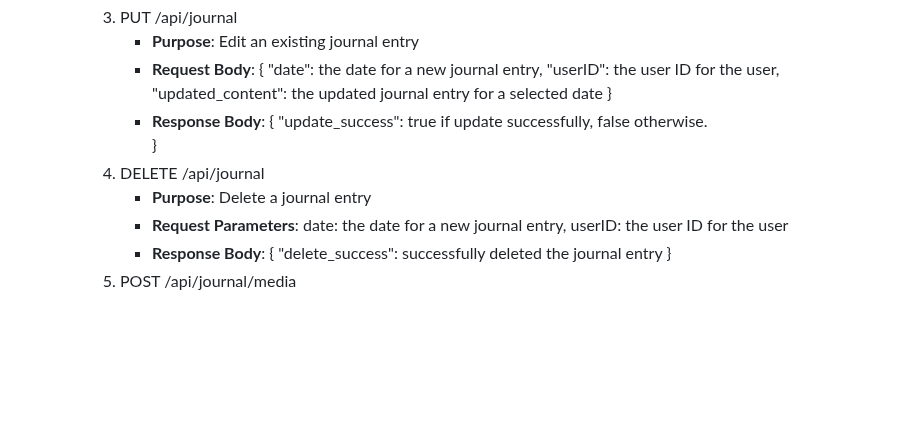
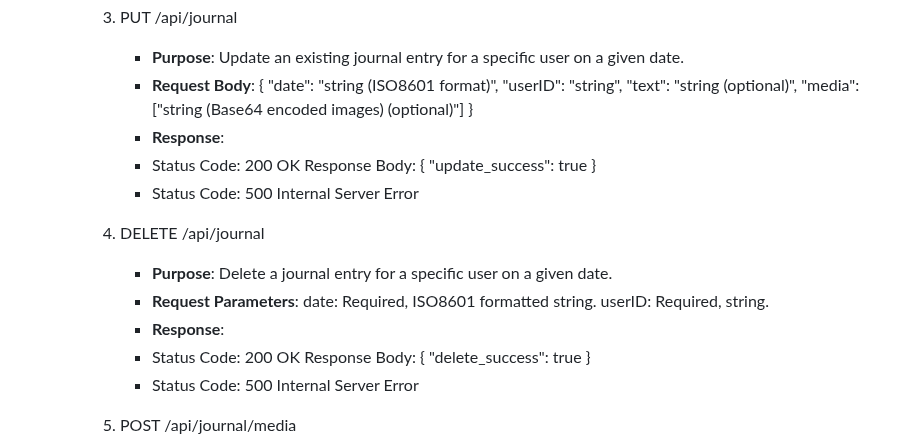
Before and after one commit to CPEN321APKGenerators/CPEN321Project, a Markdown page: documentation/M3_Requirements_and_Design.md, the part around one of its changes. GitHub-like rendering; blank space fills up the shorter version.

```diff
--- a/documentation/M3_Requirements_and_Design.md
+++ b/documentation/M3_Requirements_and_Design.md
@@ -324,24 +405,31 @@ Journal - Therapy with the Bot is an unique journaling and mental health compani
         3. PUT /api/journal
-            - **Purpose**: Edit an existing journal entry
+            - **Purpose**: Update an existing journal entry for a specific user on a given date.
             - **Request Body**:
             {
-                "date": the date for a new journal entry,
-                "userID": the user ID for the user,
-                "updated_content": the updated journal entry for a selected date
+                "date": "string (ISO8601 format)",
+                "userID": "string",
+                "text": "string (optional)",
+                "media": ["string (Base64 encoded images) (optional)"]
             }
-            - **Response Body**:
-            {
-                "update_success": true if update successfully, false otherwise.
-            }
+            - **Response**:
+            - Status Code: 200 OK
+                Response Body:
+                {
+                    "update_success": true
+                }
+            - Status Code: 500 Internal Server Error
         4. DELETE /api/journal
-            - **Purpose**: Delete a journal entry
+            - **Purpose**: Delete a journal entry for a specific user on a given date.
             - **Request Parameters**:
-                date: the date for a new journal entry,
-                userID: the user ID for the user
-            - **Response Body**:
-            {
-                "delete_success": successfully deleted the journal entry
-            }
+                date: Required, ISO8601 formatted string.
+                userID: Required, string.
+            - **Response**:
+            - Status Code: 200 OK
+                Response Body:
+                {
+                    "delete_success": true
+                }
+            - Status Code: 500 Internal Server Error
         5. POST /api/journal/media
             - **Purpose**: Adding photos and videos to the existing or new journal entries
             - **Request Body**:
```
Also changed, not shown: other parts of documentation/M3_Requirements_and_Design.md (+124 -43 lines).
